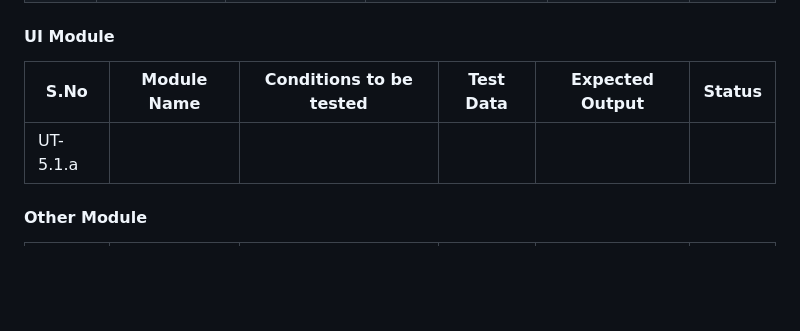
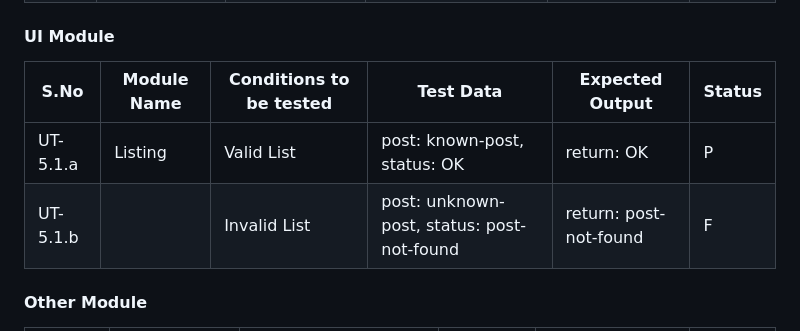
Before and after one commit to HarshitPnt/SWE-project, a Markdown page: documents/TestPlan/test-draft.md, the part around the change. GitHub-like rendering; blank space fills up the shorter version.

Commit message:
UI  module testing

```diff
--- a/documents/TestPlan/test-draft.md
+++ b/documents/TestPlan/test-draft.md
@@ -215,9 +215,10 @@ UT-1.1.g & E2EE Module & Invalid Key & & & F \\\hline
 
 #### UI Module
 
-| S.No     | Module Name | Conditions to be tested | Test Data | Expected Output | Status |
-| -------- | ----------- | ----------------------- | --------- | --------------- | ------ |
-| UT-5.1.a |             |                         |           |                 |        |
+| S.No     | Module Name | Conditions to be tested | Test Data                                  | Expected Output        | Status |
+| -------- | ----------- | ----------------------- | ------------------------------------------ | ---------------------- | ------ |
+| UT-5.1.a | Listing     | Valid List              | post: known-post, status: OK               | return: OK             | P      |
+| UT-5.1.b |             | Invalid List            | post: unknown-post, status: post-not-found | return: post-not-found | F      |
 
 #### Other Module
 
```
